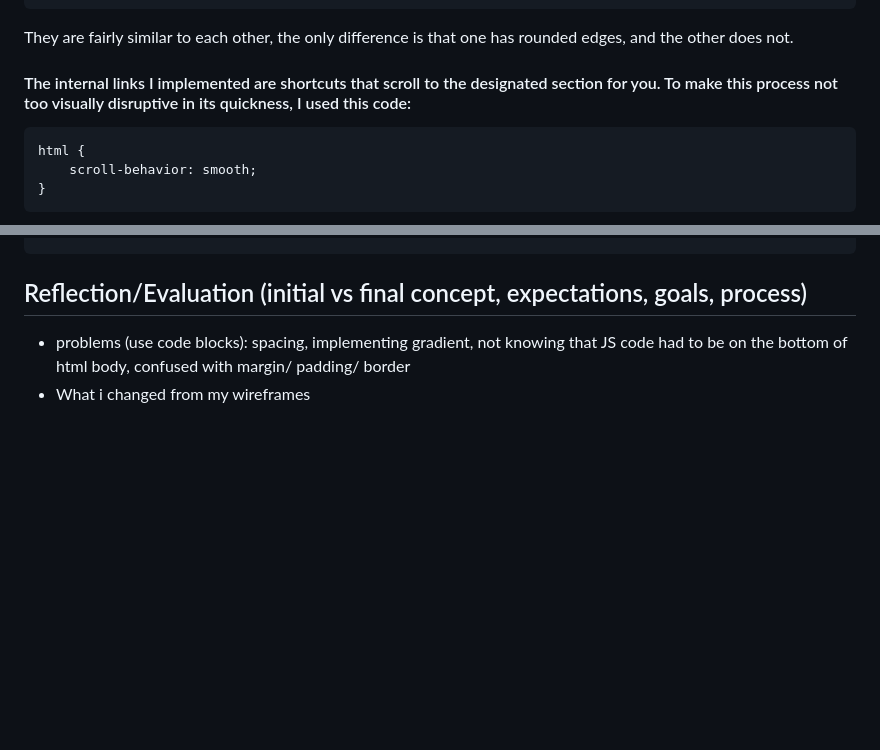
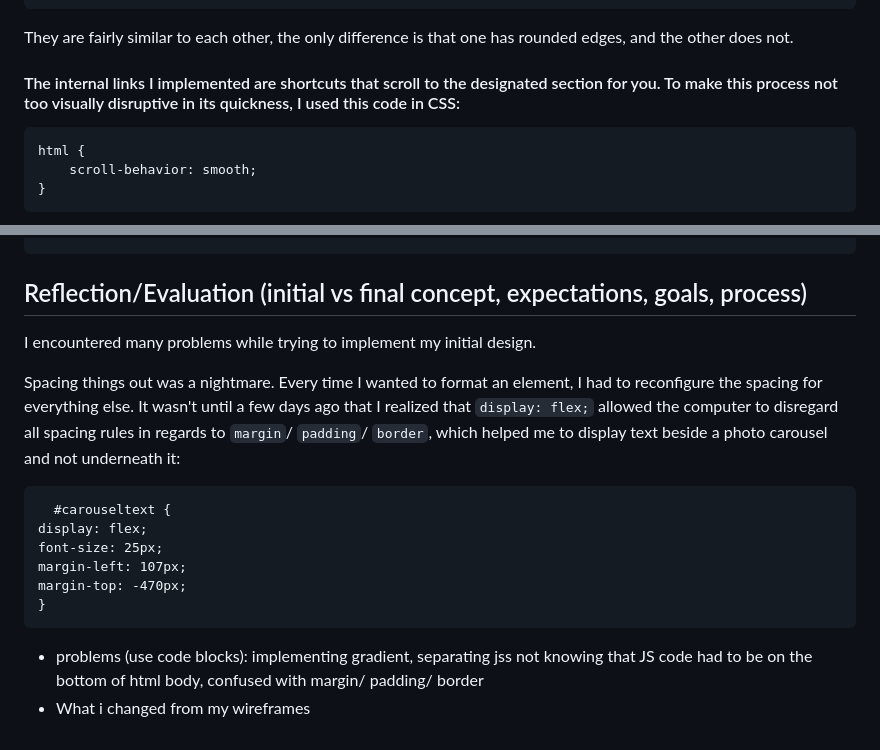
Before and after one commit to saraalmulla03/saraalmulla03.github.io, a Markdown page: README.md, 2 parts joined by grey strips. Drawn GitHub-style; blank space fills up the shorter version.

````diff
--- a/README.md
+++ b/README.md
@@ -81,7 +81,7 @@ src: url(fonts/RoobertRegular.ttf);
 ```
 They are fairly similar to each other, the only difference is that one has rounded edges, and the other does not.
 
-#### The internal links I implemented are shortcuts that scroll to the designated section for you. To make this process not too visually disruptive in its quickness, I used this code:
+#### The internal links I implemented are shortcuts that scroll to the designated section for you. To make this process not too visually disruptive in its quickness, I used this code in CSS:
 
 ```
 html {
@@ -119,5 +119,19 @@ Added the short film using `<div>`:
 ```
 
 ## Reflection/Evaluation (initial vs final concept, expectations, goals, process)
-- problems (use code blocks): spacing, implementing gradient, not knowing that JS code had to be on the bottom of html body, confused with margin/ padding/ border
+I encountered many problems while trying to implement my initial design.
+
+Spacing things out was a nightmare. Every time I wanted to format an element, I had to reconfigure the spacing for everything else. It wasn't until a few days ago that I realized that `display: flex;` allowed the computer to disregard all spacing rules in regards to `margin`/ `padding`/ `border`, which helped me to display text beside a photo carousel and not underneath it:
+
+```
+  #carouseltext {
+display: flex;
+font-size: 25px;
+margin-left: 107px;
+margin-top: -470px;
+}
+```
+
+
+- problems (use code blocks): implementing gradient, separating jss not knowing that JS code had to be on the bottom of html body, confused with margin/ padding/ border
 - What i changed from my wireframes
````
Also changed, not shown: other parts of README.md (+1 -1 lines).
